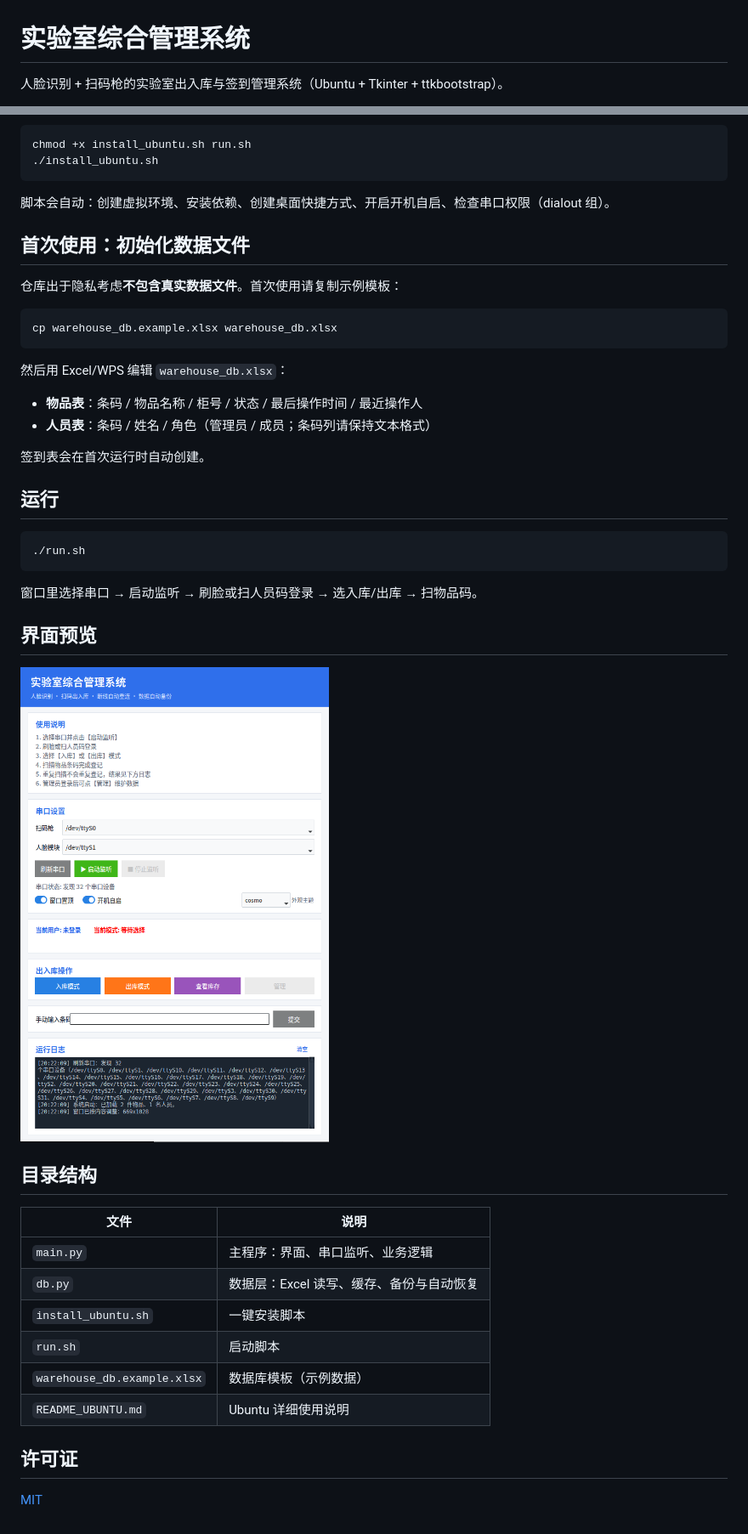
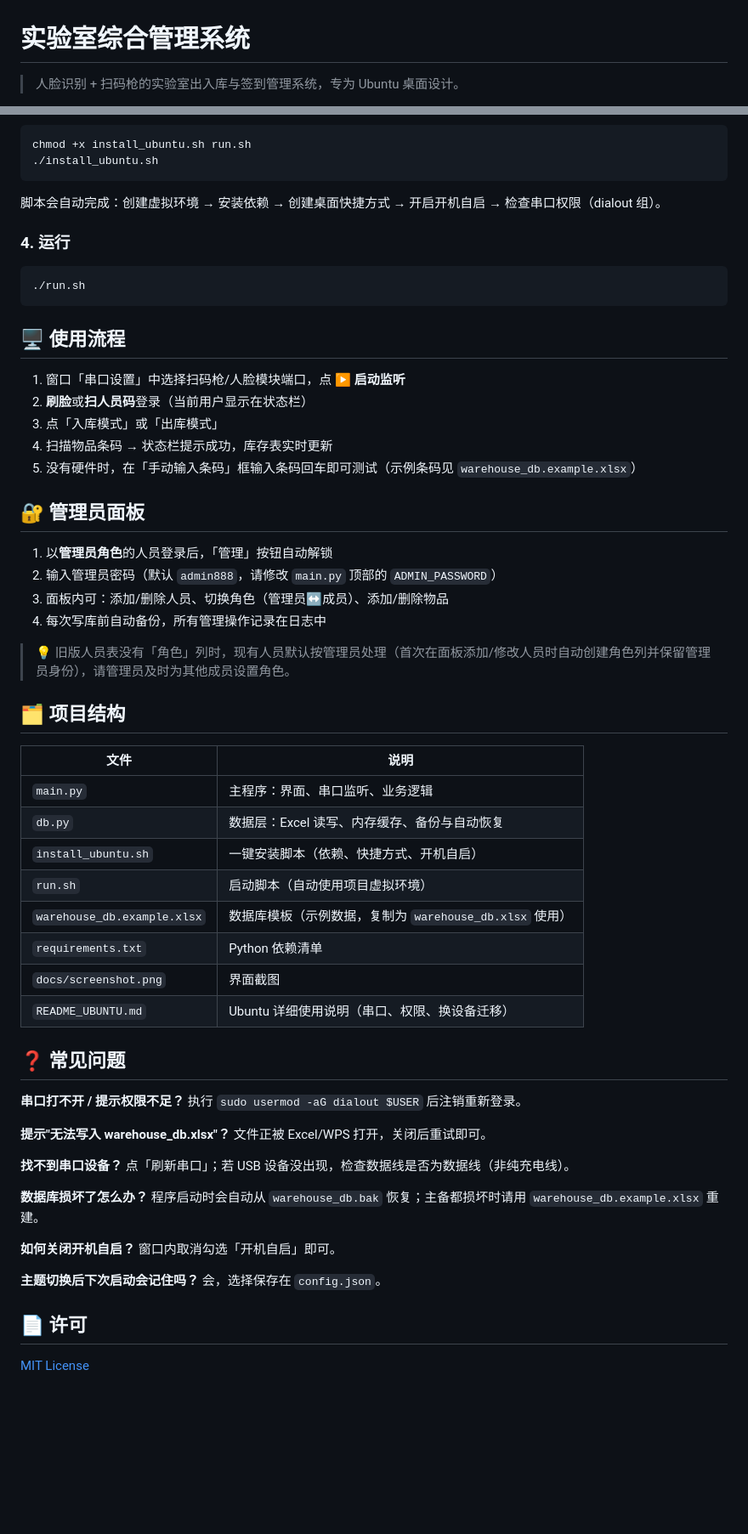
Before and after one commit to MCYX12/lab-management-system, a Markdown page: README.md, 2 parts joined by grey strips. Shown at 85% size. Rendered like a GitHub page; pictures changed too: docs/screenshot.png; blank space fills up the shorter version.

Commit message:
优化 README：重写主页文档并更新界面截图
- 新增徽章、功能特性分组、安装/使用流程、数据结构说明、常见问题 FAQ
- 管理员面板与数据安全说明
- 更新 docs/screenshot.png 为最新界面截图

````diff
--- a/README.md
+++ b/README.md
@@ -1,4 +1,4 @@
 # 实验室综合管理系统
 
-人脸识别 + 扫码枪的实验室出入库与签到管理系统（Ubuntu + Tkinter + ttkbootstrap）。
+> 人脸识别 + 扫码枪的实验室出入库与签到管理系统，专为 Ubuntu 桌面设计。
 
@@ -21,46 +64,64 @@ chmod +x install_ubuntu.sh run.sh
 ./install_ubuntu.sh
 ```
 
-脚本会自动：创建虚拟环境、安装依赖、创建桌面快捷方式、开启开机自启、检查串口权限（dialout 组）。
+脚本会自动完成：创建虚拟环境 → 安装依赖 → 创建桌面快捷方式 → 开启开机自启 → 检查串口权限（dialout 组）。
 
-## 首次使用：初始化数据文件
-
-仓库出于隐私考虑**不包含真实数据文件**。首次使用请复制示例模板：
-
-```bash
-cp warehouse_db.example.xlsx warehouse_db.xlsx
-```
-
-然后用 Excel/WPS 编辑 `warehouse_db.xlsx`：
-
-- **物品表**：条码 / 物品名称 / 柜号 / 状态 / 最后操作时间 / 最近操作人
-- **人员表**：条码 / 姓名 / 角色（管理员 / 成员；条码列请保持文本格式）
-
-签到表会在首次运行时自动创建。
-
-## 运行
+### 4. 运行
 
 ```bash
 ./run.sh
 ```
 
-窗口里选择串口 → 启动监听 → 刷脸或扫人员码登录 → 选入库/出库 → 扫物品码。
+## 🖥️ 使用流程
 
-## 界面预览
+1. 窗口「串口设置」中选择扫码枪/人脸模块端口，点 **▶ 启动监听**
+2. **刷脸**或**扫人员码**登录（当前用户显示在状态栏）
+3. 点「入库模式」或「出库模式」
+4. 扫描物品条码 → 状态栏提示成功，库存表实时更新
+5. 没有硬件时，在「手动输入条码」框输入条码回车即可测试（示例条码见 `warehouse_db.example.xlsx`）
 
-![界面截图](docs/screenshot.png)
+## 🔐 管理员面板
 
-## 目录结构
+1. 以**管理员角色**的人员登录后，「管理」按钮自动解锁
+2. 输入管理员密码（默认 `admin888`，请修改 `main.py` 顶部的 `ADMIN_PASSWORD`）
+3. 面板内可：添加/删除人员、切换角色（管理员↔成员）、添加/删除物品
+4. 每次写库前自动备份，所有管理操作记录在日志中
+
+> 💡 旧版人员表没有「角色」列时，现有人员默认按管理员处理（首次在面板添加/修改人员时自动创建角色列并保留管理员身份），请管理员及时为其他成员设置角色。
+
+## 🗂️ 项目结构
 
 | 文件 | 说明 |
 | --- | --- |
 | `main.py` | 主程序：界面、串口监听、业务逻辑 |
-| `db.py` | 数据层：Excel 读写、缓存、备份与自动恢复 |
-| `install_ubuntu.sh` | 一键安装脚本 |
-| `run.sh` | 启动脚本 |
-| `warehouse_db.example.xlsx` | 数据库模板（示例数据） |
-| `README_UBUNTU.md` | Ubuntu 详细使用说明 |
+| `db.py` | 数据层：Excel 读写、内存缓存、备份与自动恢复 |
+| `install_ubuntu.sh` | 一键安装脚本（依赖、快捷方式、开机自启） |
+| `run.sh` | 启动脚本（自动使用项目虚拟环境） |
+| `warehouse_db.example.xlsx` | 数据库模板（示例数据，复制为 `warehouse_db.xlsx` 使用） |
+| `requirements.txt` | Python 依赖清单 |
+| `docs/screenshot.png` | 界面截图 |
+| `README_UBUNTU.md` | Ubuntu 详细使用说明（串口、权限、换设备迁移） |
 
-## 许可证
+## ❓ 常见问题
 
-[MIT](LICENSE)
+**串口打不开 / 提示权限不足？**
+执行 `sudo usermod -aG dialout $USER` 后注销重新登录。
+
+**提示"无法写入 warehouse_db.xlsx"？**
+文件正被 Excel/WPS 打开，关闭后重试即可。
+
+**找不到串口设备？**
+点「刷新串口」；若 USB 设备没出现，检查数据线是否为数据线（非纯充电线）。
+
+**数据库损坏了怎么办？**
+程序启动时会自动从 `warehouse_db.bak` 恢复；主备都损坏时请用 `warehouse_db.example.xlsx` 重建。
+
+**如何关闭开机自启？**
+窗口内取消勾选「开机自启」即可。
+
+**主题切换后下次启动会记住吗？**
+会，选择保存在 `config.json`。
+
+## 📄 许可
+
+[MIT License](LICENSE)
````
Also changed, not shown: other parts of README.md (+54 -11 lines).
